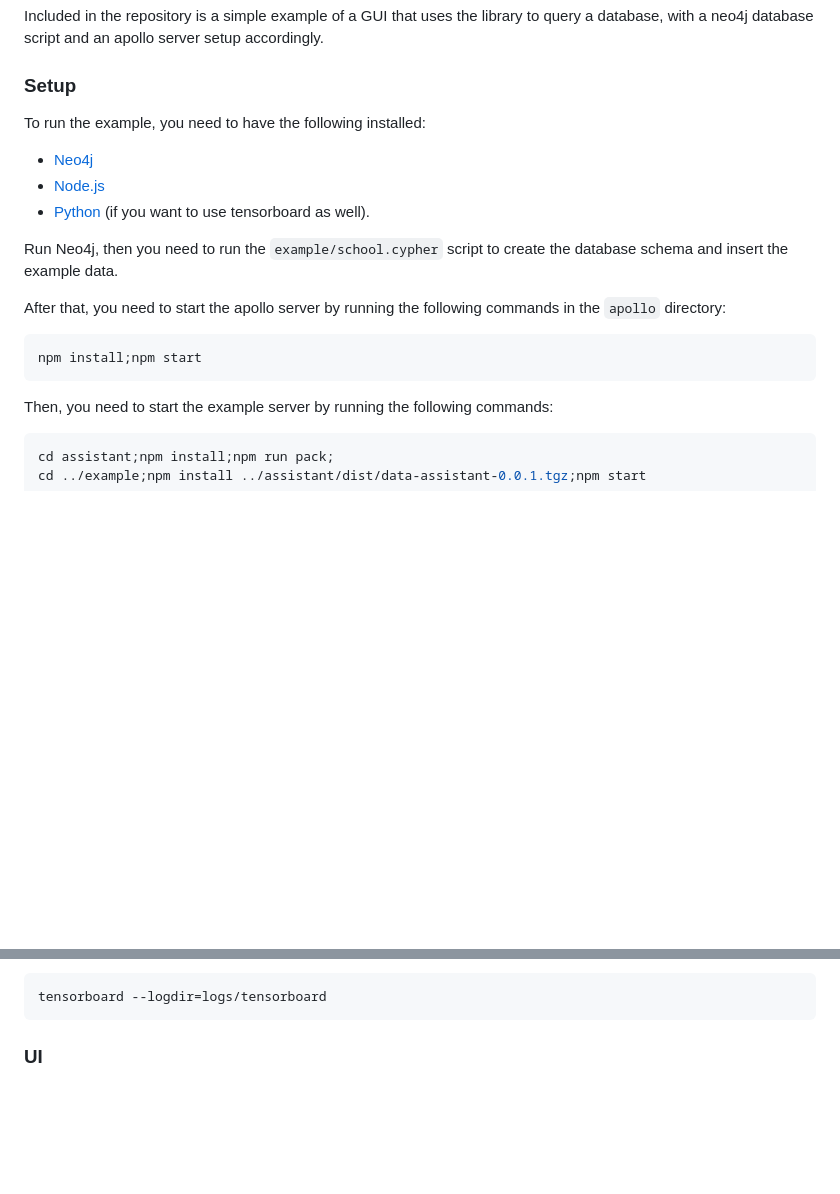
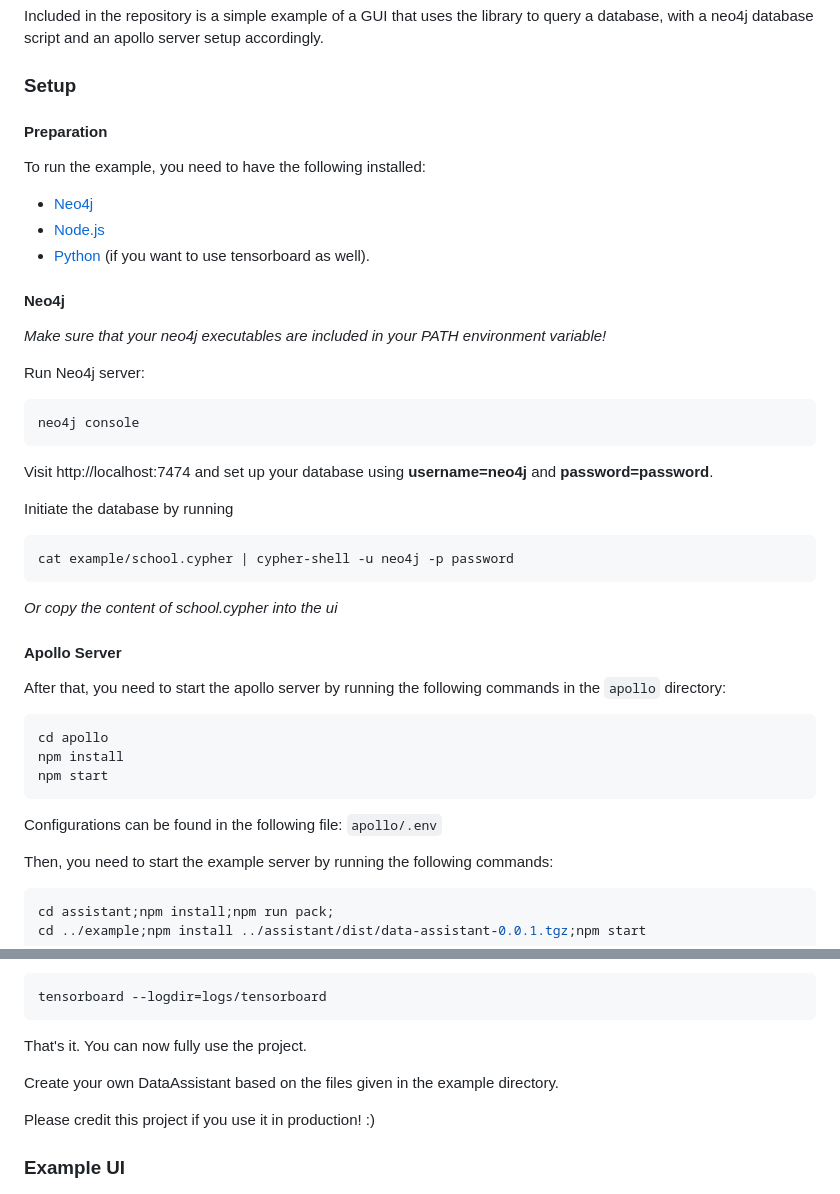
Before and after one commit to RawEnchilada/DataAssistant-Thesis, a Markdown page: README.md, 2 parts joined by grey strips. Drawn GitHub-style; blank space fills up the shorter version.

````diff
--- a/README.md
+++ b/README.md
@@ -24,18 +24,41 @@ Included in the repository is a simple example of a GUI that uses the library to
 
 ### Setup
 
+#### Preparation
+
 To run the example, you need to have the following installed:
 - [Neo4j](https://neo4j.com/download/)
 - [Node.js](https://nodejs.org/en/download/)
 - [Python](https://www.python.org/downloads/) (if you want to use tensorboard as well).
 
-Run Neo4j, then you need to run the `example/school.cypher` script to create the database schema and insert the example data.
+#### Neo4j
+
+*Make sure that your neo4j executables are included in your PATH environment variable!*
+
+Run Neo4j server:
+```bash
+neo4j console
+```
+
+Visit http://localhost:7474 and set up your database using <b>username=neo4j</b> and <b>password=password</b>.
+
+Initiate the database by running
+```bash
+cat example/school.cypher | cypher-shell -u neo4j -p password
+```
+*Or copy the content of school.cypher into the ui*
+
+#### Apollo Server
 
 After that, you need to start the apollo server by running the following commands in the `apollo` directory:
 
 ```bash
-npm install;npm start
+cd apollo
+npm install
+npm start
 ```
+
+Configurations can be found in the following file: `apollo/.env`
 
 Then, you need to start the example server by running the following commands:
 
@@ -55,7 +78,13 @@ Start it with the following command in the base directory:
 tensorboard --logdir=logs/tensorboard
 ```
 
-### UI
+That's it. You can now fully use the project.
+
+Create your own DataAssistant based on the files given in the example directory.
+
+Please credit this project if you use it in production! :)
+
+### Example UI
 
 ![GUI Example](.docs/gui_example.png)
 
````
Also changed, not shown: other parts of README.md (+4 -0 lines).
